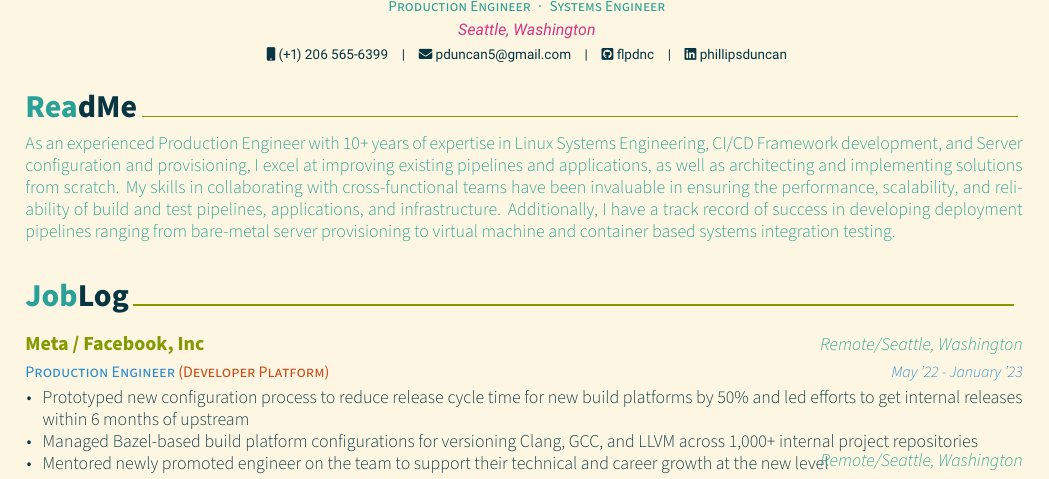
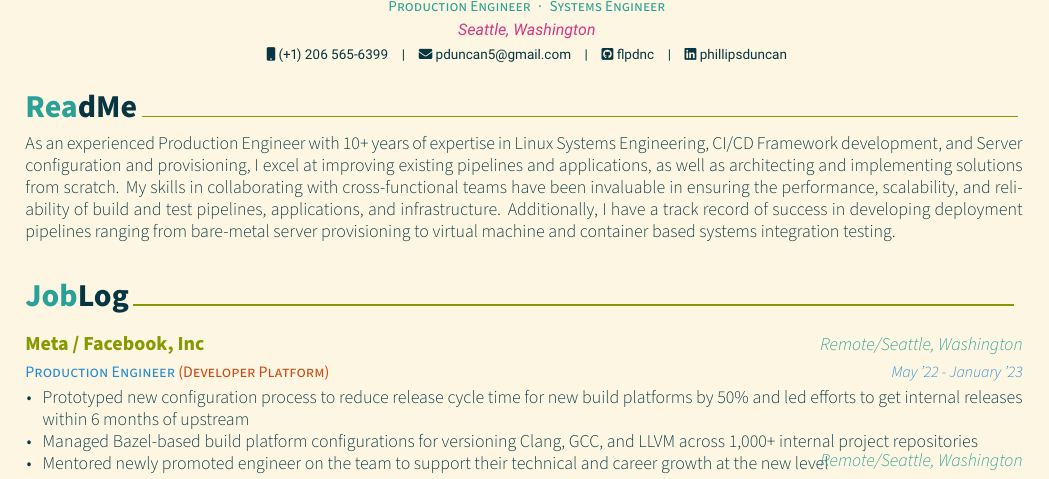
Before and after one commit to flpdnc/Resume, a LaTeX CV (Resume.tex, which reads summary.tex): part of page 1 of 2, cut so that both start at the same text. Compiled offline with XeLaTeX.

Commit message:
small formatting fixes again

```diff
--- a/summary.tex
+++ b/summary.tex
@@ -10,5 +10,5 @@
 \begin{cvparagraph}
 
 %---------------------------------------------------------
-\color{solarized-cyan}As an experienced Production Engineer with 10+ years of expertise in Linux Systems Engineering, CI/CD Framework development, and Server configuration and provisioning, I excel at improving existing pipelines and applications, as well as architecting and implementing solutions from scratch. My skills in collaborating with cross-functional teams have been invaluable in ensuring the performance, scalability, and reliability of build and test pipelines, applications, and infrastructure. Additionally, I have a track record of success in developing deployment pipelines ranging from bare-metal server provisioning to virtual machine and container based systems integration testing.
+As an experienced Production Engineer with 10+ years of expertise in Linux Systems Engineering, CI/CD Framework development, and Server configuration and provisioning, I excel at improving existing pipelines and applications, as well as architecting and implementing solutions from scratch. My skills in collaborating with cross-functional teams have been invaluable in ensuring the performance, scalability, and reliability of build and test pipelines, applications, and infrastructure. Additionally, I have a track record of success in developing deployment pipelines ranging from bare-metal server provisioning to virtual machine and container based systems integration testing.
 \end{cvparagraph}
```
Also changed, not shown: Resume.pdf, 2 other files.
